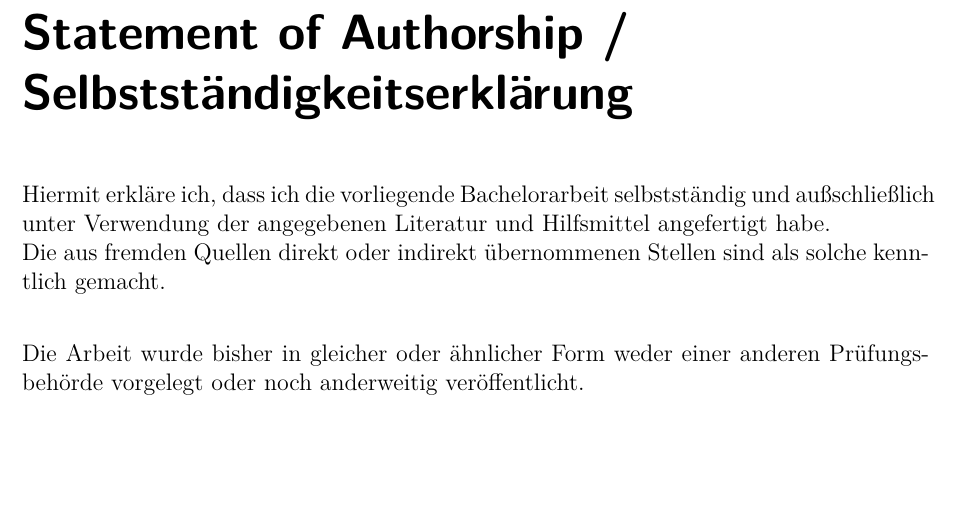
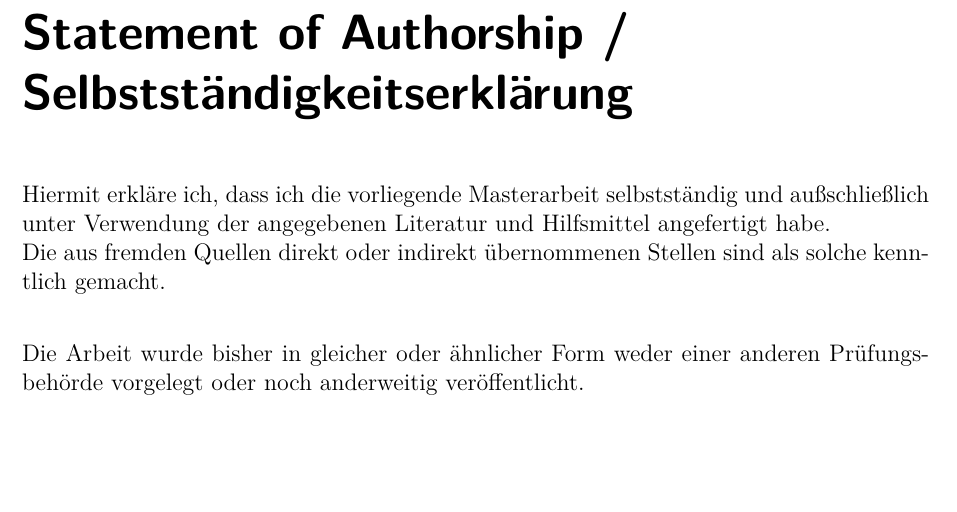
Before and after one commit to Wumpf/masterthesis, a LaTeX document (latex/StatementOfAuthorship.tex): part of the page, cut so that both start at the same text. Compiled offline with pdfLaTeX.

Commit message:
Small fix in StatementOfAuthorship: It is a Masters thesis, not a Bachelors thesis.

```diff
--- a/latex/StatementOfAuthorship.tex
+++ b/latex/StatementOfAuthorship.tex
@@ -22,7 +22,7 @@
 
 % ATTENTION: Here are some manual word breaks.
 
-Hiermit erkläre ich, dass ich die vorliegende Bachelorarbeit selbstständig und außschließlich unter Verwendung der angegebenen Literatur und Hilfsmittel angefertigt habe.\\
+Hiermit erkläre ich, dass ich die vorliegende Masterarbeit selbstständig und außschließlich unter Verwendung der angegebenen Literatur und Hilfsmittel angefertigt habe.\\
 Die aus fremden Quellen direkt oder indirekt übernommenen Stellen sind als solche kenn-tlich gemacht.\\
 
 Die Arbeit wurde bisher in gleicher oder ähnlicher Form weder einer anderen Prüfungsbehörde vorgelegt oder noch anderweitig veröffentlicht.
```
